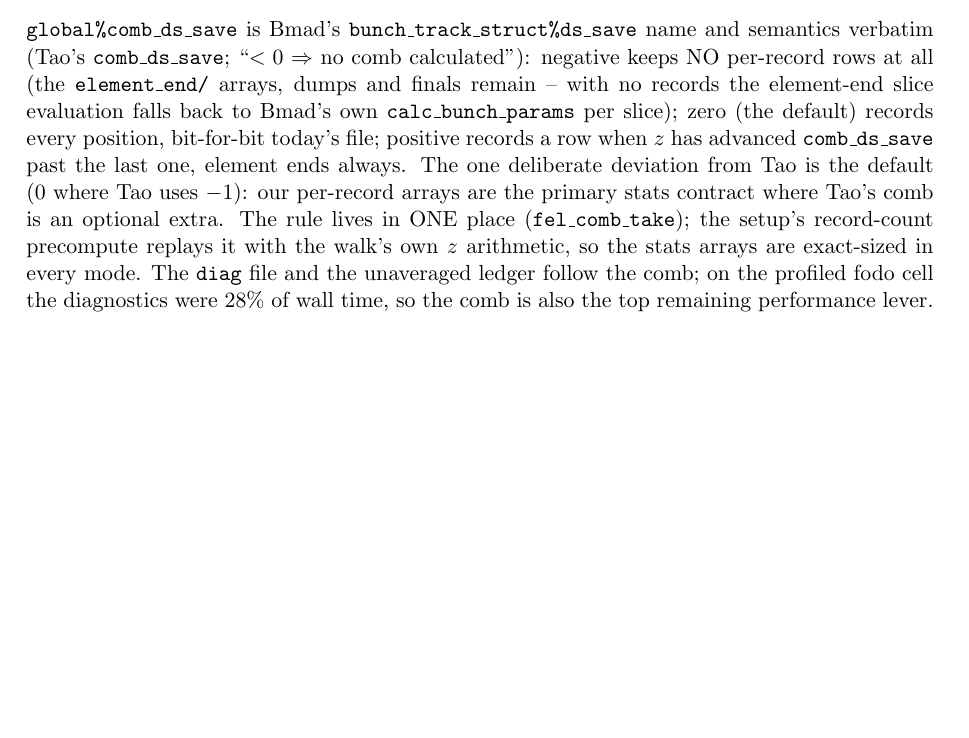
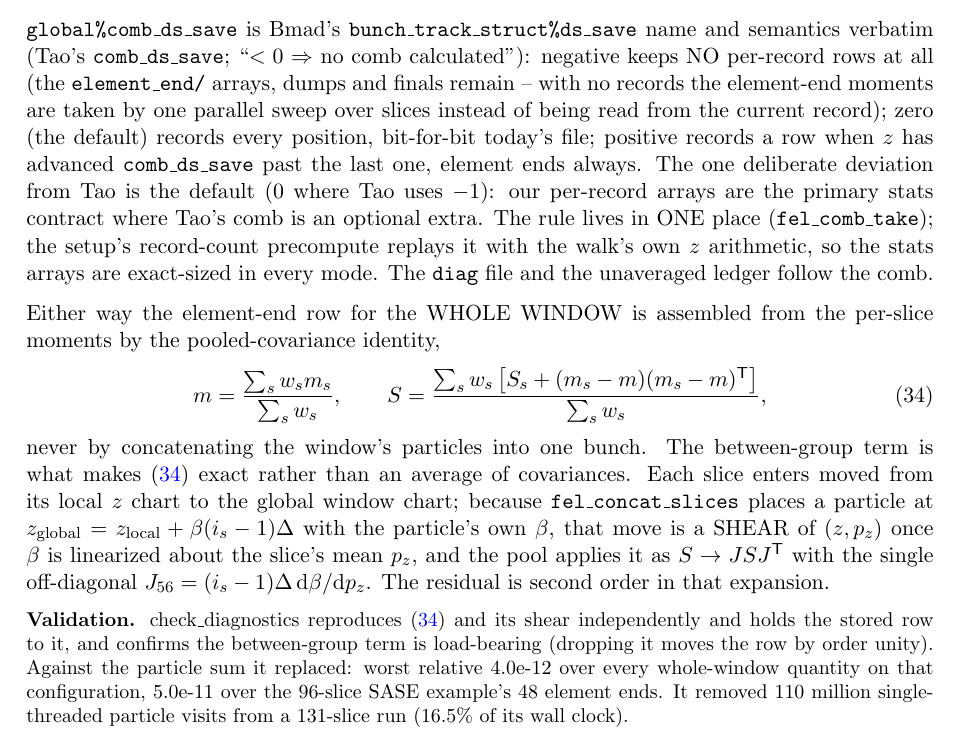
Before and after one commit to ChristopherMayes/lucifer, a LaTeX document (lucifer/doc/fel-physics.tex): part of page 19 of 20, cut so that both start at the same text, the shorter picture padded with empty space. Compiled offline with pdfLaTeX.

Commit message:
Assemble window stats from slice moments.
At every element end the whole-window bunch_params were built by
concatenating every particle in the time window into one bunch and running
calc_bunch_params over it. On a 131-slice x 8192 case that was 110 million
particle visits per run, all on one thread. A sample profile put it at
16.5% of wall clock with every worker blocked in the fork barrier.

The row now follows from the per-slice moments by the pooled-covariance
identity

  m = Sum_s w_s m_s / Sum_s w_s
  S = Sum_s w_s [S_s + (m_s - m)(m_s - m)^T] / Sum_s w_s

which is exact. The between-group term carries the slice-to-slice spread.
Dropping it collapses sigma(5,5) from the window length squared to a slice
length squared, and check_diagnostics asserts that it is load-bearing.

The local-to-global z map is not a plain offset. fel_concat_slices places a
particle at z_global = z_local + beta*(is-1)*spacing with the particle's own
beta, so within a slice z depends on pz. Linearized about the slice mean pz
the map is an exact shear of (z, pz), applied as S -> J S J^T with
J(5,6) = (is-1)*spacing*dbeta/dpz. The shear is numerically tiny (2e-29 on
sigma(5,6) here) but it flips the whole-window normal-mode decomposition
from invalid to valid, so it stays.

Agreement with the particle sum it replaces: 4.0e-12 on the diagnostics
configuration, 5.0e-11 over the SASE example's 48 element ends. The tail to
1.1e-7 is confined to the normal modes' eta and etap, which are ratios of
near-cancelling terms. A degenerate beam is the wrong instrument here: on a
window resampled far shorter than its bunch, the z cross terms agree to
4e-6 relative while agreeing to 1e-29 absolute.

Cost: the SASE example 28.2 to 26.7 s. The motivating case 137.7 to 126.9 s
with utilization 931% to 1048%.

Validated: all 13 benchmark sections pass on both trees with every tier at
its recorded digits and no text diagnostic or dump changed, regression 52
passed, 3 skipped.

Co-Authored-By: Claude Fable 5 <noreply@anthropic.com>

```diff
--- a/lucifer/doc/fel-physics.tex
+++ b/lucifer/doc/fel-physics.tex
@@ -1211,8 +1211,8 @@
 name and semantics verbatim (Tao's \texttt{comb\_ds\_save}; ``$< 0$ $\Rightarrow$
 no comb calculated''): negative keeps NO per-record rows at all (the
 \texttt{element\_end/} arrays, dumps and finals remain -- with no records the
-element-end slice evaluation falls back to Bmad's own
-\texttt{calc\_bunch\_params} per slice); zero (the default) records every
+element-end moments are taken by one parallel sweep over slices instead of being
+read from the current record); zero (the default) records every
 position, bit-for-bit today's file; positive records a row when $z$ has
 advanced \texttt{comb\_ds\_save} past the last one, element ends always. The
 one deliberate deviation from Tao is the default (0 where Tao uses $-1$):
@@ -1220,9 +1220,33 @@
 optional extra. The rule lives in ONE place (\texttt{fel\_comb\_take});
 the setup's record-count precompute replays it with the walk's own $z$
 arithmetic, so the stats arrays are exact-sized in every mode. The
-\texttt{diag} file and the unaveraged ledger follow the comb; on the profiled
-fodo cell the diagnostics were 28\% of wall time, so the comb is also the top
-remaining performance lever.
+\texttt{diag} file and the unaveraged ledger follow the comb.
+
+Either way the element-end row for the WHOLE WINDOW is assembled from the per-slice
+moments by the pooled-covariance identity,
+\begin{equation}
+  m = \frac{\sum_s w_s m_s}{\sum_s w_s}, \qquad
+  S = \frac{\sum_s w_s \left[ S_s + (m_s - m)(m_s - m)^{\mathsf T} \right]}{\sum_s w_s},
+  \label{eq:pool}
+\end{equation}
+never by concatenating the window's particles into one bunch. The between-group term
+is what makes \eqref{eq:pool} exact rather than an average of covariances. Each slice
+enters moved from its local $z$ chart to the global window chart; because
+\texttt{fel\_concat\_slices} places a particle at $z_{\rm global} = z_{\rm local} +
+\beta (i_s - 1)\Delta$ with the particle's own $\beta$, that move is a SHEAR of
+$(z, p_z)$ once $\beta$ is linearized about the slice's mean $p_z$, and the pool
+applies it as $S \to J S J^{\mathsf T}$ with the single off-diagonal
+$J_{56} = (i_s - 1)\Delta \, {\rm d}\beta/{\rm d}p_z$. The residual is second order
+in that expansion.
+
+\begin{validation}
+check\_diagnostics reproduces \eqref{eq:pool} and its shear independently and holds
+the stored row to it, and confirms the between-group term is load-bearing (dropping it
+moves the row by order unity). Against the particle sum it replaced: worst relative
+4.0e-12 over every whole-window quantity on that configuration, 5.0e-11 over the
+96-slice SASE example's 48 element ends. It removed 110 million single-threaded
+particle visits from a 131-slice run (16.5\% of its wall clock).
+\end{validation}
 
 \subsection{The tracking window}\label{sec:window}
 
```
Also changed, not shown: lucifer/README.md, 2 other files.
